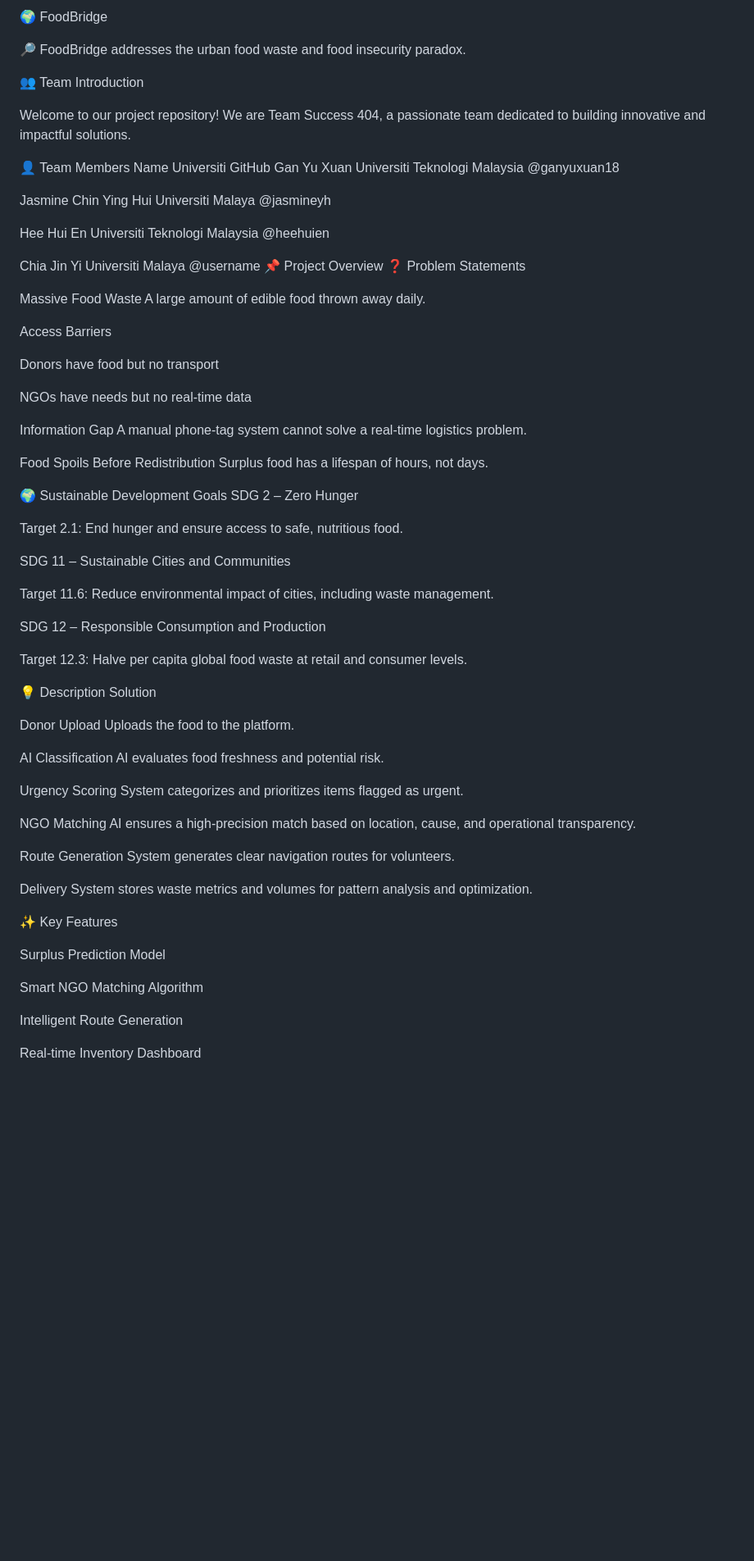
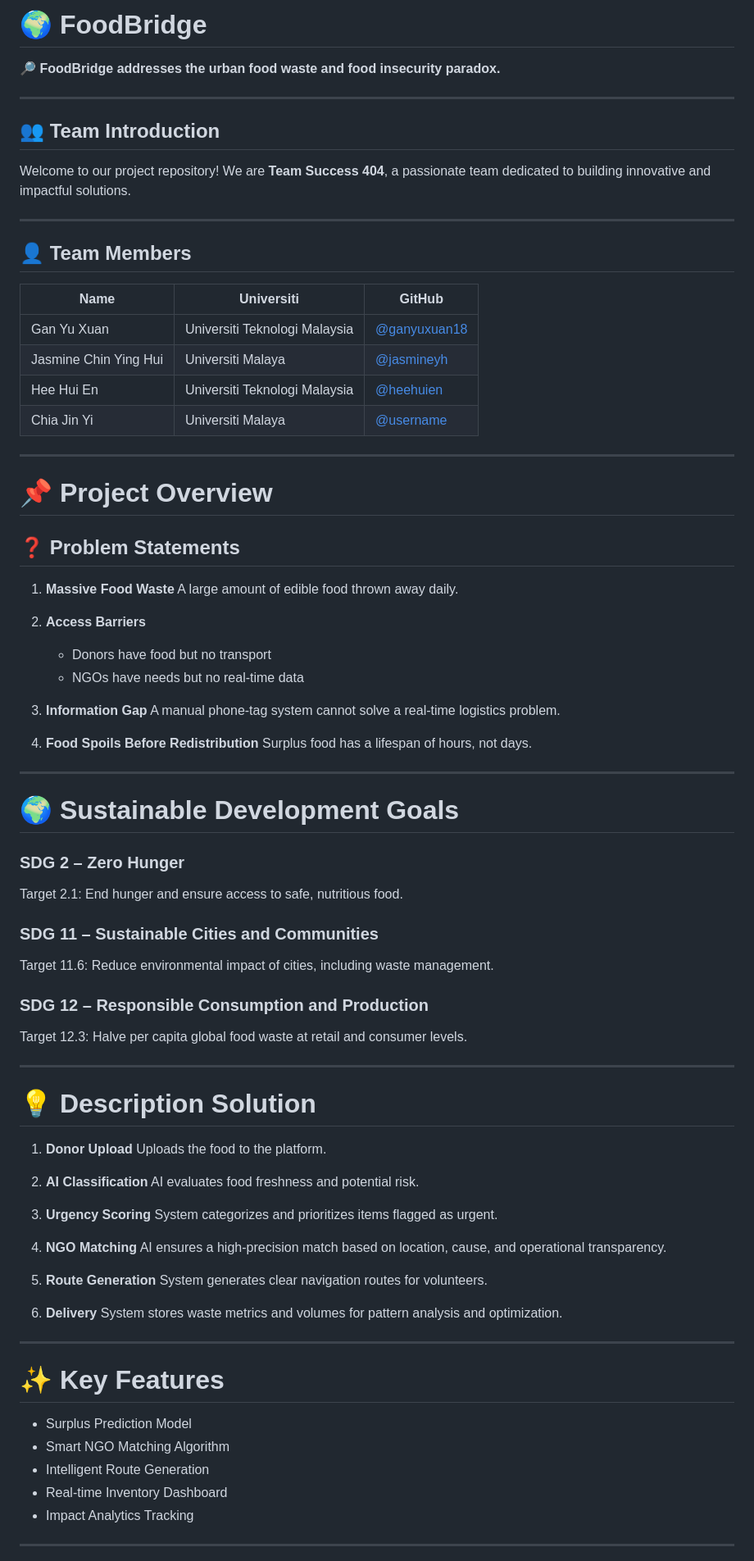
Before and after one commit to ganyuxuan18/Documentation-FoodBridge, a Markdown page: README.md, the part around one of its changes. Shown at 82% size. Rendered like a GitHub page; blank space fills up the shorter version.

```diff
--- a/README.md
+++ b/README.md
@@ -1,79 +1,92 @@
-🌍 FoodBridge
+# 🌍 FoodBridge
 
-🔎 FoodBridge addresses the urban food waste and food insecurity paradox.
+🔎 **FoodBridge addresses the urban food waste and food insecurity paradox.**
 
-👥 Team Introduction
+---
+
+## 👥 Team Introduction
 
 Welcome to our project repository!
-We are Team Success 404, a passionate team dedicated to building innovative and impactful solutions.
+We are **Team Success 404**, a passionate team dedicated to building innovative and impactful solutions.
 
-👤 Team Members
-Name	Universiti	GitHub
-Gan Yu Xuan	Universiti Teknologi Malaysia	@ganyuxuan18
+---
 
-Jasmine Chin Ying Hui	Universiti Malaya	@jasmineyh
+## 👤 Team Members
 
-Hee Hui En	Universiti Teknologi Malaysia	@heehuien
+| Name                  | Universiti                    | GitHub                                         |
+| --------------------- | ----------------------------- | ---------------------------------------------- |
+| Gan Yu Xuan           | Universiti Teknologi Malaysia | [@ganyuxuan18](https://github.com/ganyuxuan18) |
+| Jasmine Chin Ying Hui | Universiti Malaya             | [@jasmineyh](https://github.com/jasmineyh)     |
+| Hee Hui En            | Universiti Teknologi Malaysia | [@heehuien](https://github.com/heehuien)       |
+| Chia Jin Yi           | Universiti Malaya             | [@username](https://github.com/username)       |
 
-Chia Jin Yi	Universiti Malaya	@username
-📌 Project Overview
-❓ Problem Statements
+---
 
-Massive Food Waste
-A large amount of edible food thrown away daily.
+# 📌 Project Overview
 
-Access Barriers
+## ❓ Problem Statements
 
-Donors have food but no transport
+1. **Massive Food Waste**
+   A large amount of edible food thrown away daily.
 
-NGOs have needs but no real-time data
+2. **Access Barriers**
 
-Information Gap
-A manual phone-tag system cannot solve a real-time logistics problem.
+   * Donors have food but no transport
+   * NGOs have needs but no real-time data
 
-Food Spoils Before Redistribution
-Surplus food has a lifespan of hours, not days.
+3. **Information Gap**
+   A manual phone-tag system cannot solve a real-time logistics problem.
 
-🌍 Sustainable Development Goals
-SDG 2 – Zero Hunger
+4. **Food Spoils Before Redistribution**
+   Surplus food has a lifespan of hours, not days.
+
+---
+
+# 🌍 Sustainable Development Goals
+
+### SDG 2 – Zero Hunger
 
 Target 2.1: End hunger and ensure access to safe, nutritious food.
 
-SDG 11 – Sustainable Cities and Communities
+### SDG 11 – Sustainable Cities and Communities
 
 Target 11.6: Reduce environmental impact of cities, including waste management.
 
-SDG 12 – Responsible Consumption and Production
+### SDG 12 – Responsible Consumption and Production
 
 Target 12.3: Halve per capita global food waste at retail and consumer levels.
 
-💡 Description Solution
+---
 
-Donor Upload
-Uploads the food to the platform.
+# 💡 Description Solution
 
-AI Classification
-AI evaluates food freshness and potential risk.
+1. **Donor Upload**
+   Uploads the food to the platform.
 
-Urgency Scoring
-System categorizes and prioritizes items flagged as urgent.
+2. **AI Classification**
+   AI evaluates food freshness and potential risk.
 
-NGO Matching
-AI ensures a high-precision match based on location, cause, and operational transparency.
+3. **Urgency Scoring**
+   System categorizes and prioritizes items flagged as urgent.
 
-Route Generation
-System generates clear navigation routes for volunteers.
+4. **NGO Matching**
+   AI ensures a high-precision match based on location, cause, and operational transparency.
 
-Delivery
-System stores waste metrics and volumes for pattern analysis and optimization.
+5. **Route Generation**
+   System generates clear navigation routes for volunteers.
 
-✨ Key Features
+6. **Delivery**
+   System stores waste metrics and volumes for pattern analysis and optimization.
 
-Surplus Prediction Model
+---
 
-Smart NGO Matching Algorithm
+# ✨ Key Features
 
-Intelligent Route Generation
+* Surplus Prediction Model
+* Smart NGO Matching Algorithm
+* Intelligent Route Generation
+* Real-time Inventory Dashboard
+* Impact Analytics Tracking
 
-Real-time Inventory Dashboard
+---
 
```
Also changed, not shown: other parts of README.md (+92 -77 lines).
